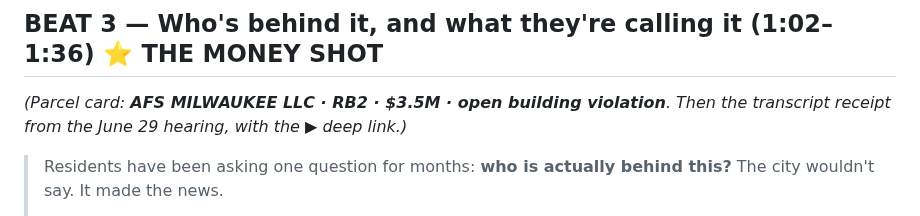
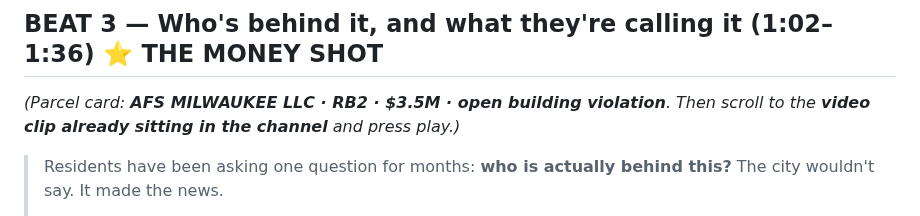
Before and after one commit to tmoody1973/gavel-slack-agent, a Markdown page: docs/DEMO-VO-SCRIPT.md, the part around one of its changes. GitHub-like rendering.

Commit message:
docs(MOO-62): correct Beat 3 stage direction (play the clip) + reflow timings

```diff
--- a/docs/DEMO-VO-SCRIPT.md
+++ b/docs/DEMO-VO-SCRIPT.md
@@ -72,8 +72,8 @@ NNS/WTMJ/CBS58 reporting), posted now because Slack can't backdate.
 
 ## BEAT 3 — Who's behind it, and what they're calling it (1:02–1:36) ⭐ THE MONEY SHOT
 
-*(Parcel card: **AFS MILWAUKEE LLC · RB2 · $3.5M · open building violation**. Then the transcript
-receipt from the June 29 hearing, with the ▶ deep link.)*
+*(Parcel card: **AFS MILWAUKEE LLC · RB2 · $3.5M · open building violation**. Then scroll to the
+**video clip already sitting in the channel** and press play.)*
 
 > Residents have been asking one question for months: **who is actually behind this?** The city wouldn't
 > say. It made the news.
```
Also changed, not shown: other parts of docs/DEMO-VO-SCRIPT.md (+2 -2 lines).
